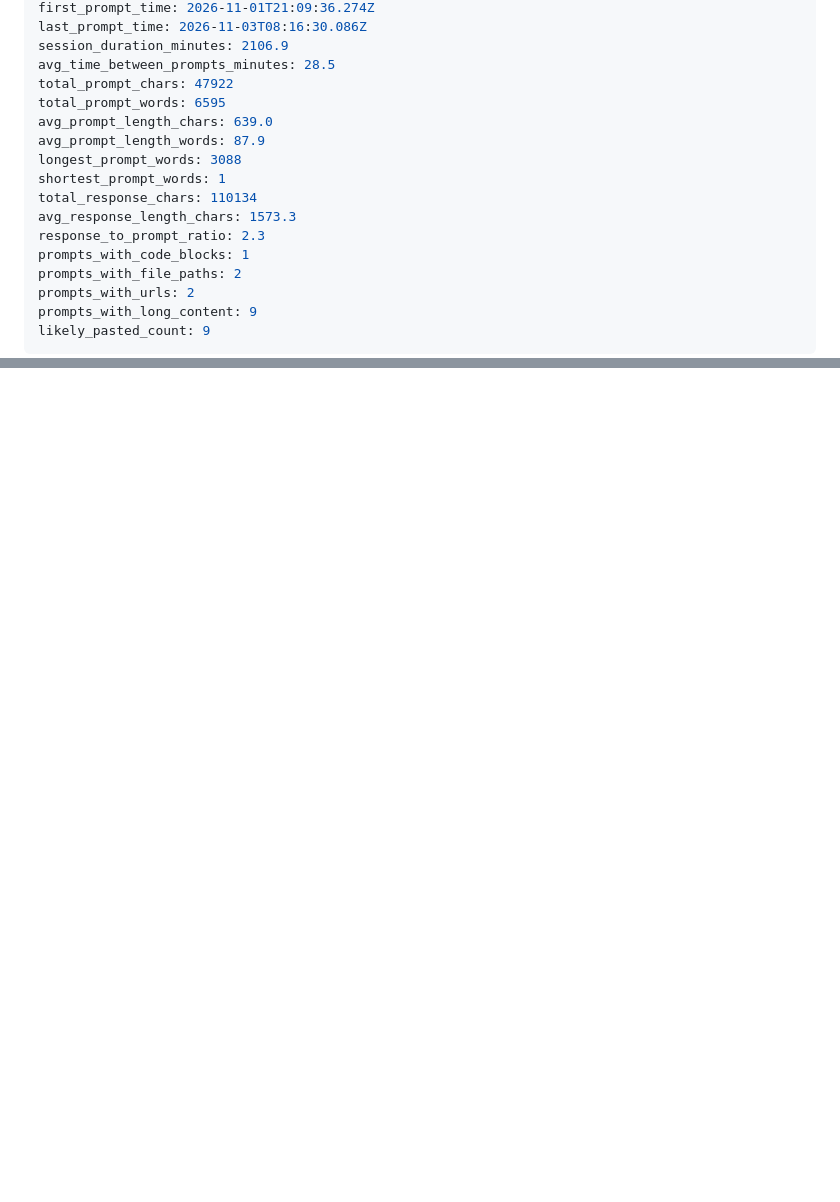
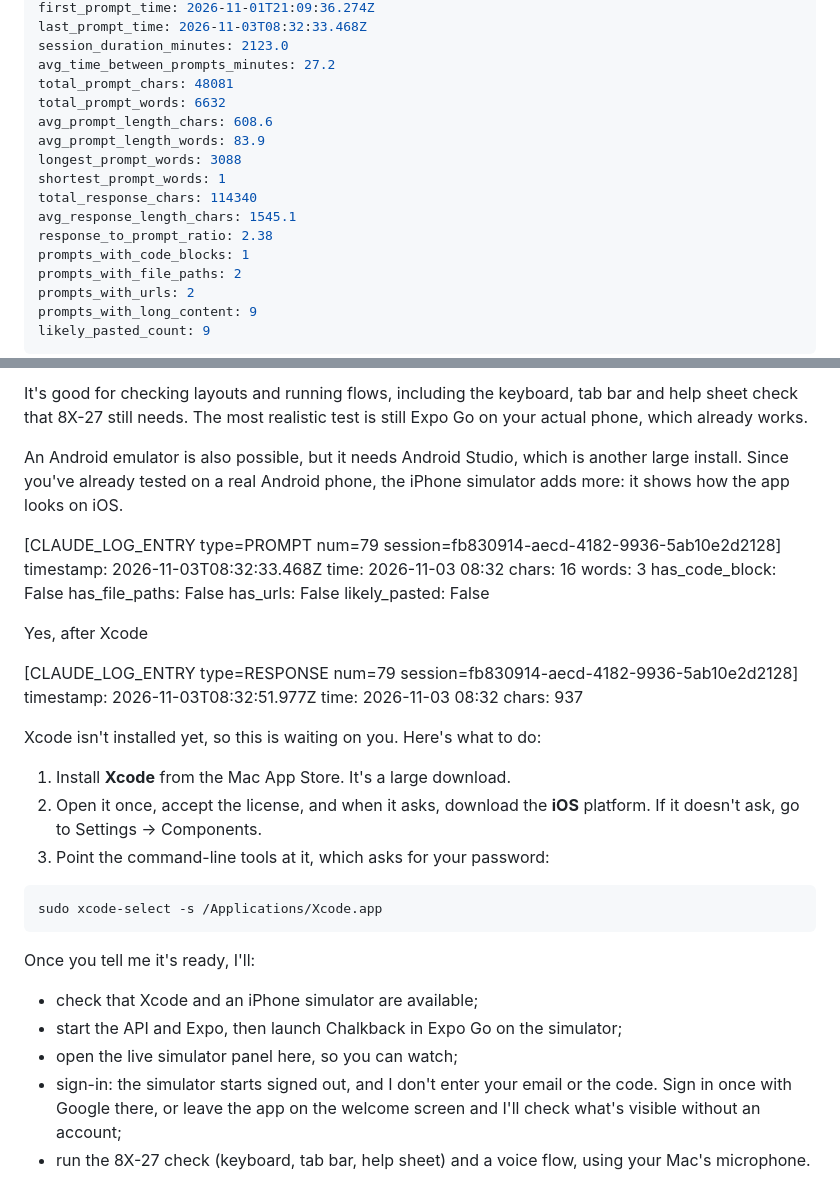
Before and after one commit to devv-shayan/8x-hackathon, a Markdown page: .claude-logs/2026-11-02_15-23-53_fb830914-aecd-4182-9936-5ab10e2d2128.md, 2 parts joined by grey strips. GitHub-like rendering; blank space fills up the shorter version.

Commit message:
docs: update the session logs for the architecture sketches
Co-Authored-By: Claude Opus 5.5 <noreply@anthropic.com>

````diff
--- a/.claude-logs/2026-11-02_15-23-53_fb830914-aecd-4182-9936-5ab10e2d2128.md
+++ b/.claude-logs/2026-11-02_15-23-53_fb830914-aecd-4182-9936-5ab10e2d2128.md
@@ -12,16 +12,16 @@ generated_at: 2026-11-03T13:19:00.222622
 first_prompt_time: 2026-11-01T21:09:36.274Z
-last_prompt_time: 2026-11-03T08:16:30.086Z
-session_duration_minutes: 2106.9
-avg_time_between_prompts_minutes: 28.5
-total_prompt_chars: 47922
-total_prompt_words: 6595
-avg_prompt_length_chars: 639.0
-avg_prompt_length_words: 87.9
+last_prompt_time: 2026-11-03T08:32:33.468Z
+session_duration_minutes: 2123.0
+avg_time_between_prompts_minutes: 27.2
+total_prompt_chars: 48081
+total_prompt_words: 6632
+avg_prompt_length_chars: 608.6
+avg_prompt_length_words: 83.9
 longest_prompt_words: 3088
 shortest_prompt_words: 1
-total_response_chars: 110134
-avg_response_length_chars: 1573.3
-response_to_prompt_ratio: 2.3
+total_response_chars: 114340
+avg_response_length_chars: 1545.1
+response_to_prompt_ratio: 2.38
 prompts_with_code_blocks: 1
 prompts_with_file_paths: 2
 prompts_with_urls: 2
@@ -3157,0 +3256,39 @@ I left 8X-34 (picking the out-of-the-box feature) for you to decide, and didn't
+It's good for checking layouts and running flows, including the keyboard, tab bar and help sheet check that 8X-27 still needs. The most realistic test is still Expo Go on your actual phone, which already works.
+
+An Android emulator is also possible, but it needs Android Studio, which is another large install. Since you've already tested on a real Android phone, the iPhone simulator adds more: it shows how the app looks on iOS.
+
+
+[CLAUDE_LOG_ENTRY type=PROMPT num=79 session=fb830914-aecd-4182-9936-5ab10e2d2128]
+timestamp: 2026-11-03T08:32:33.468Z
+time: 2026-11-03 08:32
+chars: 16
+words: 3
+has_code_block: False
+has_file_paths: False
+has_urls: False
+likely_pasted: False
+
+Yes, after Xcode
+
+
+[CLAUDE_LOG_ENTRY type=RESPONSE num=79 session=fb830914-aecd-4182-9936-5ab10e2d2128]
+timestamp: 2026-11-03T08:32:51.977Z
+time: 2026-11-03 08:32
+chars: 937
+
+Xcode isn't installed yet, so this is waiting on you. Here's what to do:
+
+1. Install **Xcode** from the Mac App Store. It's a large download.
+2. Open it once, accept the license, and when it asks, download the **iOS** platform. If it doesn't ask, go to Settings → Components.
+3. Point the command-line tools at it, which asks for your password:
+
+```bash
+sudo xcode-select -s /Applications/Xcode.app
+```
+
+Once you tell me it's ready, I'll:
+- check that Xcode and an iPhone simulator are available;
+- start the API and Expo, then launch Chalkback in Expo Go on the simulator;
+- open the live simulator panel here, so you can watch;
+- sign-in: the simulator starts signed out, and I don't enter your email or the code. Sign in once with Google there, or leave the app on the welcome screen and I'll check what's visible without an account;
+- run the 8X-27 check (keyboard, tab bar, help sheet) and a voice flow, using your Mac's microphone.
````
Also changed, not shown: other parts of .claude-logs/2026-11-02_15-23-53_fb830914-aecd-4182-9936-5ab10e2d2128.md (+100 -2 lines).
